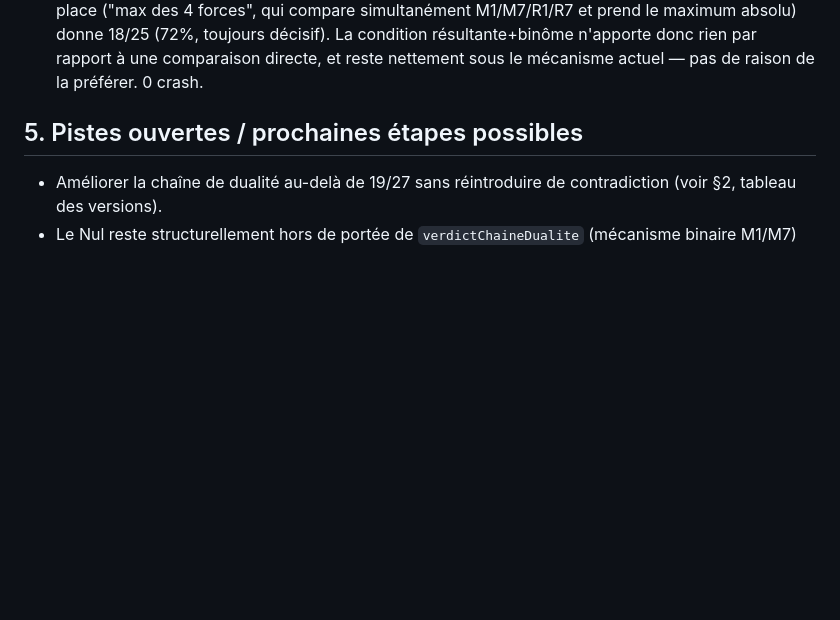
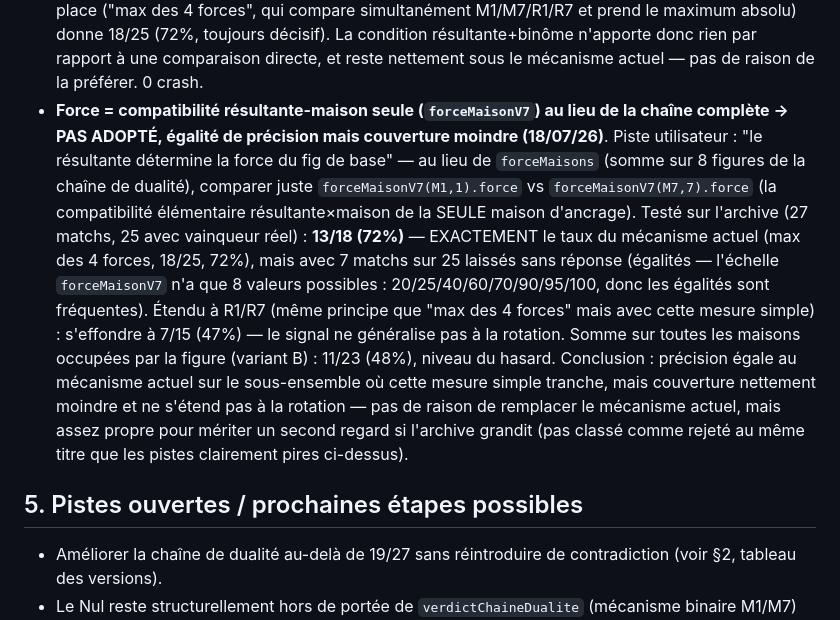
Before and after one commit to laminediame12-pixel/ation, a Markdown page: REPERES.md, the part around the change. Drawn GitHub-style; blank space fills up the shorter version.

Commit message:
Documenter la piste "force = compatibilité résultante-maison seule"
Piste utilisateur : forceMaisonV7(M1,1) vs forceMaisonV7(M7,7) au lieu
de la chaîne complète forceMaisons. Testé sur l'archive (27 matchs) :
13/18 (72%), exactement le taux du mécanisme actuel (max des 4 forces,
18/25), mais 7 matchs sur 25 sans réponse (égalités fréquentes sur
cette échelle à 8 valeurs). Étendu à R1/R7 : s'effondre à 7/15 (47%),
ne généralise pas à la rotation. Sommé sur toutes les maisons
occupées : 11/23 (48%), niveau du hasard.

Pas adopté (couverture moindre que le mécanisme actuel malgré une
précision égale), mais pas classé comme clairement rejeté non plus —
documenté en §4 comme piste à second regard si l'archive grandit.

```diff
--- a/REPERES.md
+++ b/REPERES.md
@@ -198,6 +198,27 @@ L'archive complète (27 matchs, dont 19 esport) est dans
   (72%, toujours décisif). La condition résultante+binôme n'apporte
   donc rien par rapport à une comparaison directe, et reste nettement
   sous le mécanisme actuel — pas de raison de la préférer. 0 crash.
+- **Force = compatibilité résultante-maison seule (`forceMaisonV7`) au
+  lieu de la chaîne complète → PAS ADOPTÉ, égalité de précision mais
+  couverture moindre (18/07/26)**. Piste utilisateur : "le résultante
+  détermine la force du fig de base" — au lieu de `forceMaisons`
+  (somme sur 8 figures de la chaîne de dualité), comparer juste
+  `forceMaisonV7(M1,1).force` vs `forceMaisonV7(M7,7).force` (la
+  compatibilité élémentaire résultante×maison de la SEULE maison
+  d'ancrage). Testé sur l'archive (27 matchs, 25 avec vainqueur réel) :
+  **13/18 (72%)** — EXACTEMENT le taux du mécanisme actuel (max des 4
+  forces, 18/25, 72%), mais avec 7 matchs sur 25 laissés sans réponse
+  (égalités — l'échelle `forceMaisonV7` n'a que 8 valeurs possibles :
+  20/25/40/60/70/90/95/100, donc les égalités sont fréquentes). Étendu à
+  R1/R7 (même principe que "max des 4 forces" mais avec cette mesure
+  simple) : s'effondre à 7/15 (47%) — le signal ne généralise pas à la
+  rotation. Somme sur toutes les maisons occupées par la figure (variant
+  B) : 11/23 (48%), niveau du hasard. Conclusion : précision égale au
+  mécanisme actuel sur le sous-ensemble où cette mesure simple tranche,
+  mais couverture nettement moindre et ne s'étend pas à la rotation —
+  pas de raison de remplacer le mécanisme actuel, mais assez propre pour
+  mériter un second regard si l'archive grandit (pas classé comme
+  rejeté au même titre que les pistes clairement pires ci-dessus).
 
 ## 5. Pistes ouvertes / prochaines étapes possibles
 
```
